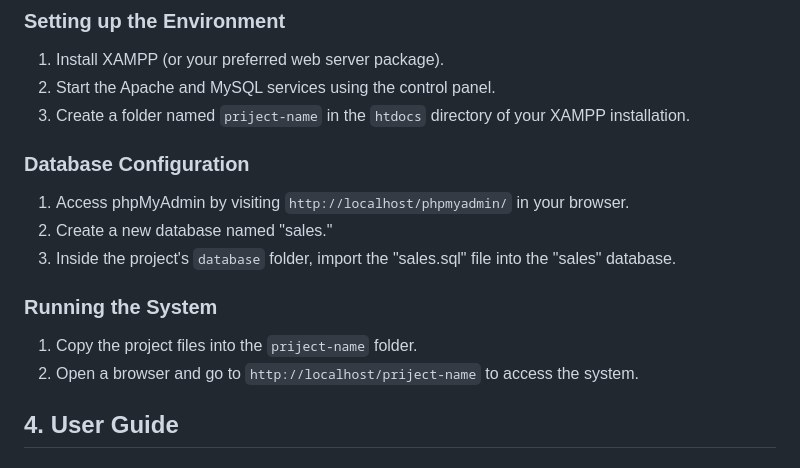
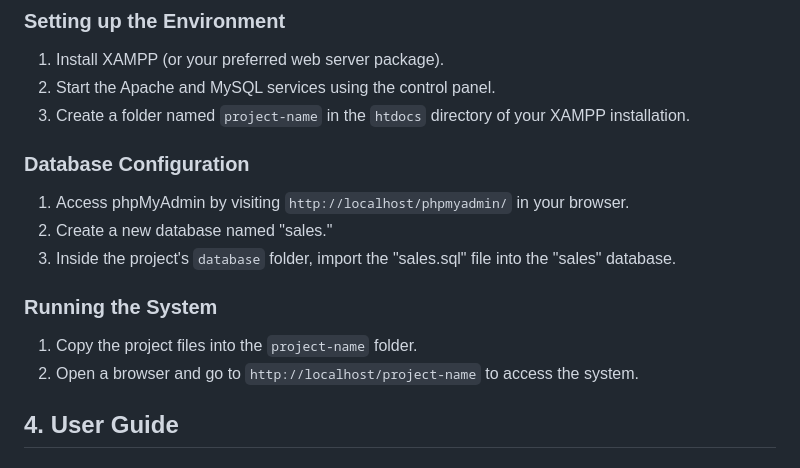
Before and after one commit to faisal-gits/Simple-POS-and-Inventory-Management-System, a Markdown page: README.md, the part around the change. GitHub-like rendering.

```diff
--- a/README.md
+++ b/README.md
@@ -44,7 +44,7 @@ The purpose of this system is to provide an efficient and user-friendly solution
 ### Setting up the Environment
 1. Install XAMPP (or your preferred web server package).
 2. Start the Apache and MySQL services using the control panel.
-3. Create a folder named `priject-name` in the `htdocs` directory of your XAMPP installation.
+3. Create a folder named `project-name` in the `htdocs` directory of your XAMPP installation.
 
 ### Database Configuration
 1. Access phpMyAdmin by visiting `http://localhost/phpmyadmin/` in your browser.
@@ -52,8 +52,8 @@ The purpose of this system is to provide an efficient and user-friendly solution
 3. Inside the project's `database` folder, import the "sales.sql" file into the "sales" database.
 
 ### Running the System
-1. Copy the project files into the `priject-name` folder.
-2. Open a browser and go to `http://localhost/priject-name` to access the system.
+1. Copy the project files into the `project-name` folder.
+2. Open a browser and go to `http://localhost/project-name` to access the system.
 
 ## 4. User Guide
 ### Logging In
```
